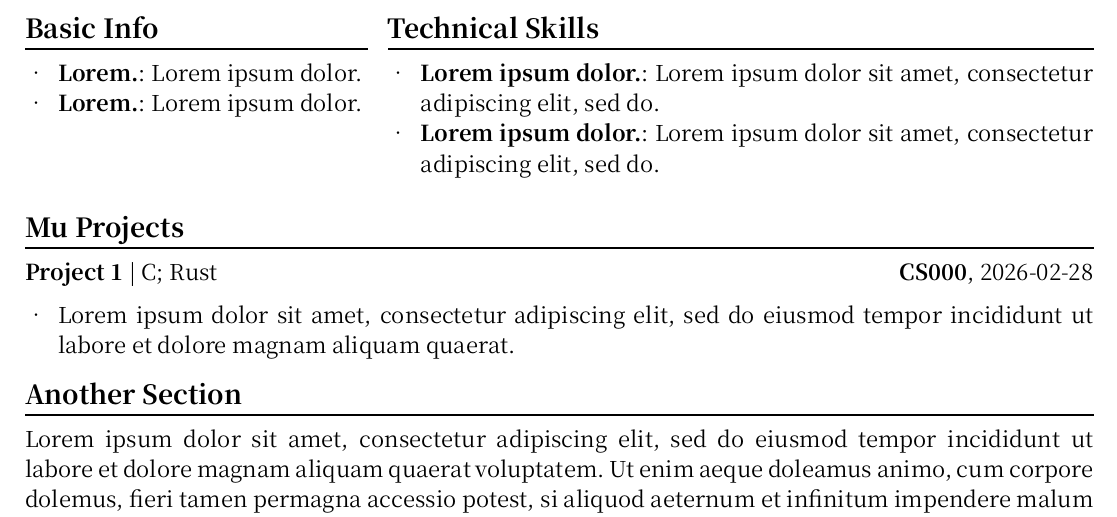
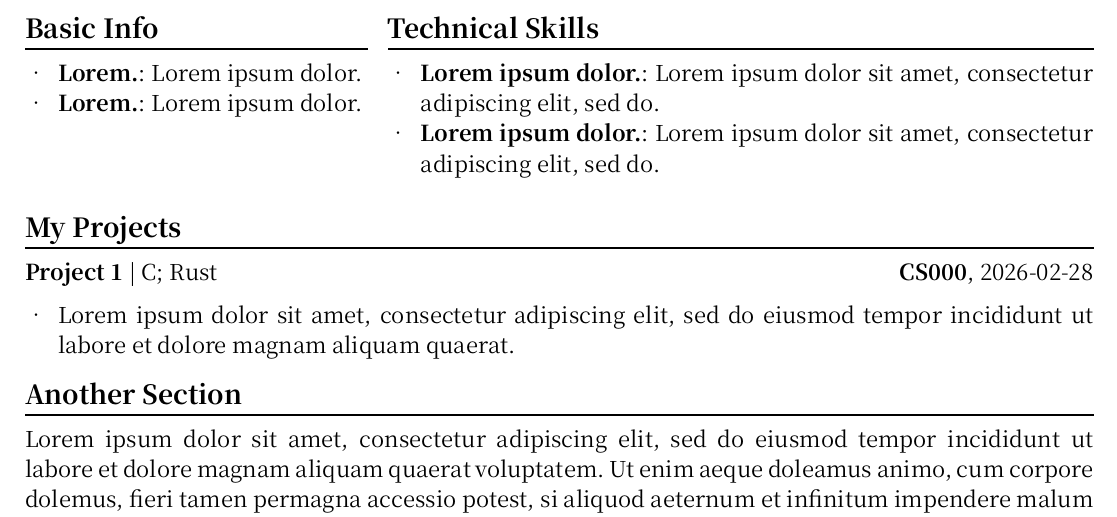
Before and after one commit to 14983/resume_template, a Typst document (main.typ): part of the page, cut so that both start at the same text. Compiled offline with Typst 0.15.

Commit message:
fix typo

```diff
--- a/main.typ
+++ b/main.typ
@@ -50,7 +50,7 @@
 
 #table(columns: (1fr), stroke: none, [
 
-#resume_section("Mu Projects")
+#resume_section("My Projects")
 #proj("Project 1", [C; Rust], "CS000", datetime.today().display())[
 - #lorem(20)
 ]
```
